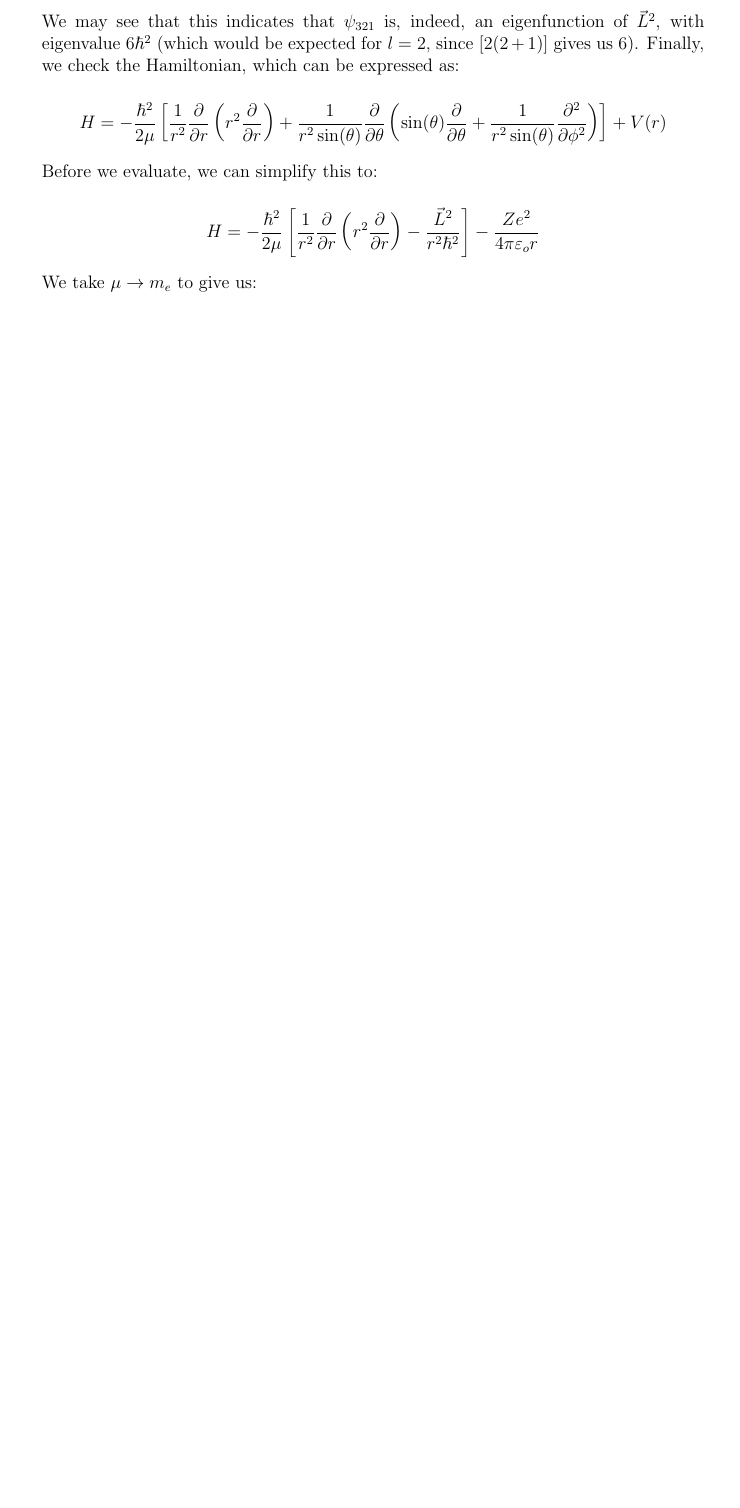
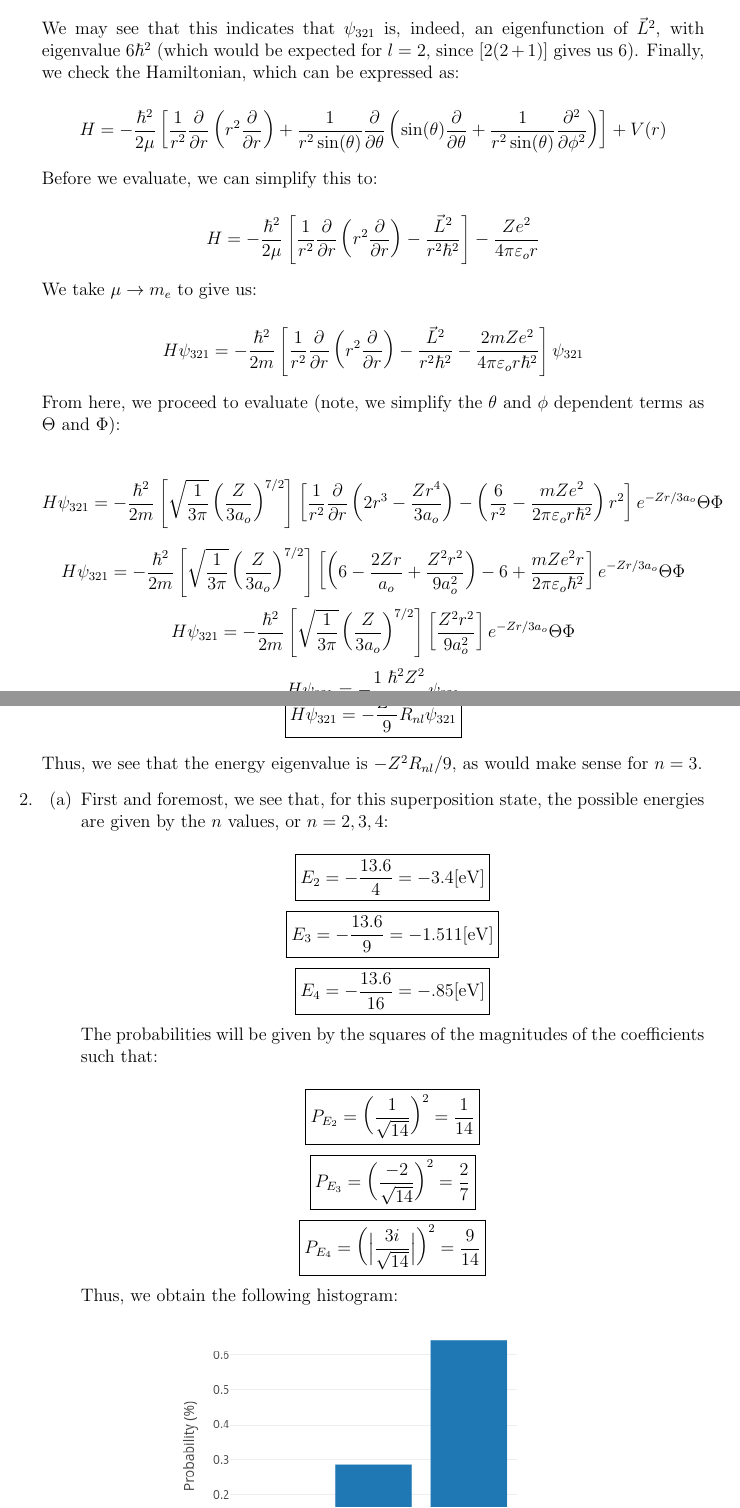
Before and after one commit to MDBrodskiy/Quantum_Mechanics, a LaTeX problem sheet (Homework/HW8.tex): part of page 2 of 2 before the commit and two parts of pages 2 and 3 of 5 after it, the two joined at a grey line, cut so that both start at the same text, the shorter picture padded with empty space. The pictures show the PDF file Homework/HW8.pdf that the author committed with the source.

Commit message:
finished hw

```diff
--- a/Homework/HW8.tex
+++ b/Homework/HW8.tex
@@ -55,3 +55,8 @@
 
     We take $\mu\to m_e$ to give us:
 
+    $$H\psi_{321}=-\frac{\hbar^2}{2m}\left[ \frac{1}{r^2}\frac{\partial}{\partial r}\left( r^2\frac{\partial}{\partial r}\right) -\frac{\vec{L}^2}{r^2\hbar^2}-\frac{2mZe^2}{4\pi\varepsilon_or\hbar^2}\right]\psi_{321}$$
+
+    From here, we proceed to evaluate (note, we simplify the $\theta$ and $\phi$ dependent terms as $\Theta$ and $\Phi$):
+
+    $$H\psi_{321}=-\frac{\hbar^2}{2m}\left[ \sqrt{\frac{1}{3\pi}}\left( \frac{Z}{3a_o} \right)^{7/2}\right]\left[ \frac{1}{r^2}\frac{\partial}{\partial r}\left( 2r^3-\frac{Zr^4}{3a_o} \right)-\left( \frac{6}{r^2}-\frac{mZe^2}{2\pi\varepsilon_or\hbar^2} \right)r^2 \right]e^{-Zr/3a_o}\Theta\Phi$$
@@ -58,11 +68,33 @@
+  Thus, we see that the energy eigenvalue is $-Z^2R_{nl}/9$, as would make sense for $n=3$.
+
   \item
 
     \begin{enumerate}
 
-      \item
+      \item First and foremost, we see that, for this superposition state, the possible energies are given by the $n$ values, or $n=2,3,4$:
 
-      \item
+        $$\boxed{E_2=-\frac{13.6}{4}=-3.4[\si{eV}]}$$
+        $$\boxed{E_3=-\frac{13.6}{9}=-1.511[\si{eV}]}$$
+        $$\boxed{E_4=-\frac{13.6}{16}=-.85[\si{eV}]}$$
 
-      \item
+        The probabilities will be given by the squares of the magnitudes of the coefficients such that:
 
-      \item
+        $$\boxed{P_{E_2}=\left( \frac{1}{\sqrt{14}} \right)^2=\frac{1}{14}}$$
+        $$\boxed{P_{E_3}=\left( \frac{-2}{\sqrt{14}} \right)^2=\frac{2}{7}}$$
+        $$\boxed{P_{E_4}=\left( \Big|\frac{3i}{\sqrt{14}}\Big| \right)^2=\frac{9}{14}}$$
+
+        Thus, we obtain the following histogram:
+
+        \begin{figure}[H]
+          \centering
+          \includegraphics[width=.5\textwidth]{Figures/HW8-2a}
+          \caption{Histogram of Energy Probabilities}
+          \label{fig:1}
+        \end{figure}
+
+        We proceed to calculate the expectation value of energy as:
+
+        $$\langle E\rangle =\bra{\psi|H}\ket{\psi}$$
+        $$\bra{\psi|H}\ket{\psi}=-13.6\sum_{n=1}^{\infty} \frac{P_{E_n}}{n^2}$$
+        $$-13.6\sum_{n=1}^{\infty} \frac{P_{E_n}}{n^2}=-13.6\left( \frac{1/14}{4}+\frac{4/14}{9}+\frac{9/14}{16} \right)$$
+        $$\boxed{\langle E\rangle=-1.221[\si{eV}]}$$
@@ -68,0 +119,11 @@
+        $$\boxed{\langle \vec{L^2}\rangle=5.7143\hbar^2}$$
+
+      \item By the eigenvalues, we know that $L_z$ can be $m\hbar$. As such, we see that $m=1,-1,2$, which gives us measurements of $\pm\hbar,2\hbar$. We can then find the probabilities as:
+
+        $$\boxed{P_{-\hbar}=\left( \frac{-2}{\sqrt{14}} \right)^2=\frac{2}{7}}$$
+        $$\boxed{P_{\hbar}=\left( \frac{1}{\sqrt{14}} \right)^2=\frac{1}{14}}$$
+        $$\boxed{P_{-\hbar}=\left( \Big|\frac{3i}{\sqrt{14}} \Big|\right)^2=\frac{9}{14}}$$
+
+        We can then plot the histogram as:
+
+        \begin{figure}[H]
```
Also changed, not shown: Homework/Figures/HW8-2a.png (added), Homework/Figures/HW8-2b.png (added), Homework/Figures/HW8-2c.png (added), Homework/HW8.pdf, Homework/HW8.tex (35 more changed lines).
